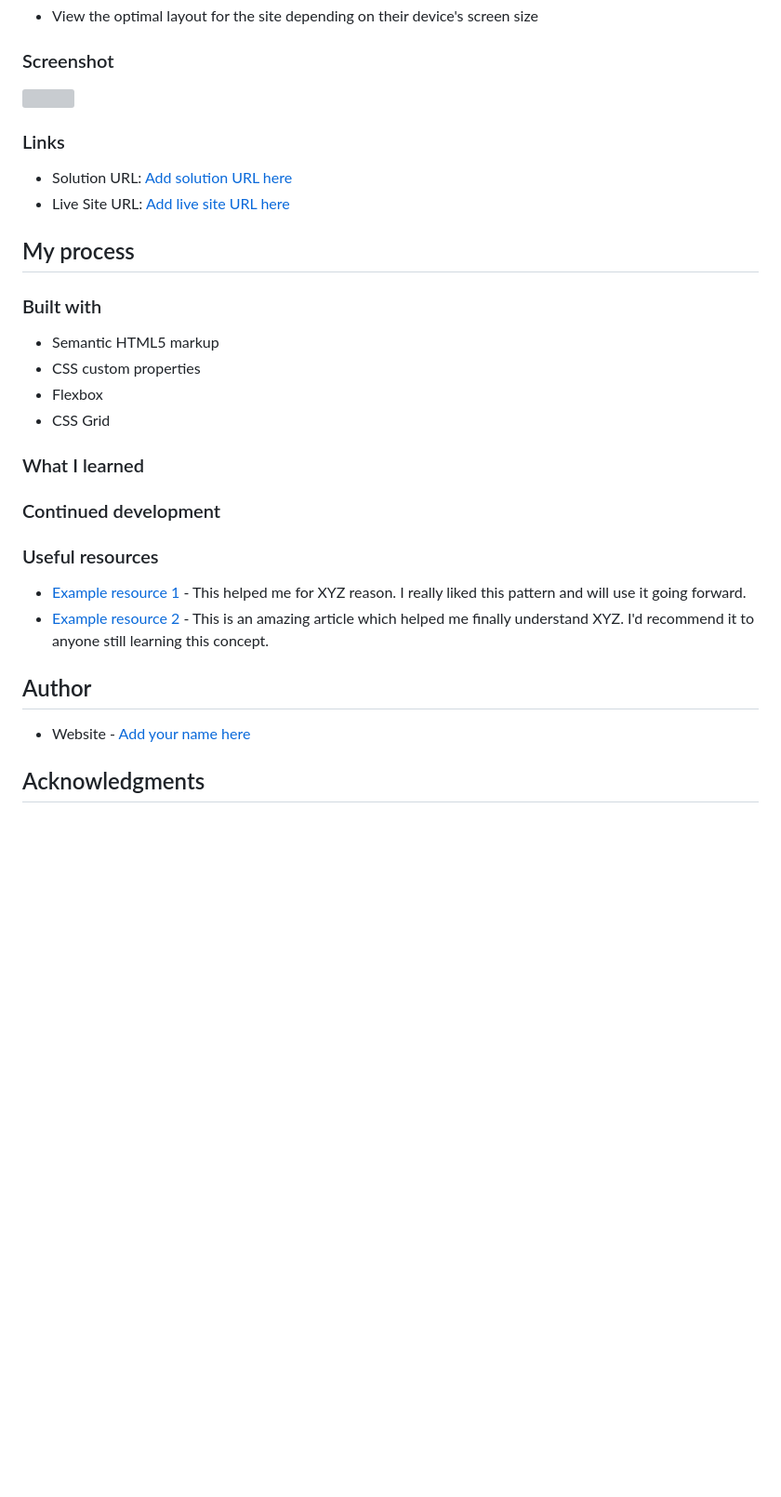
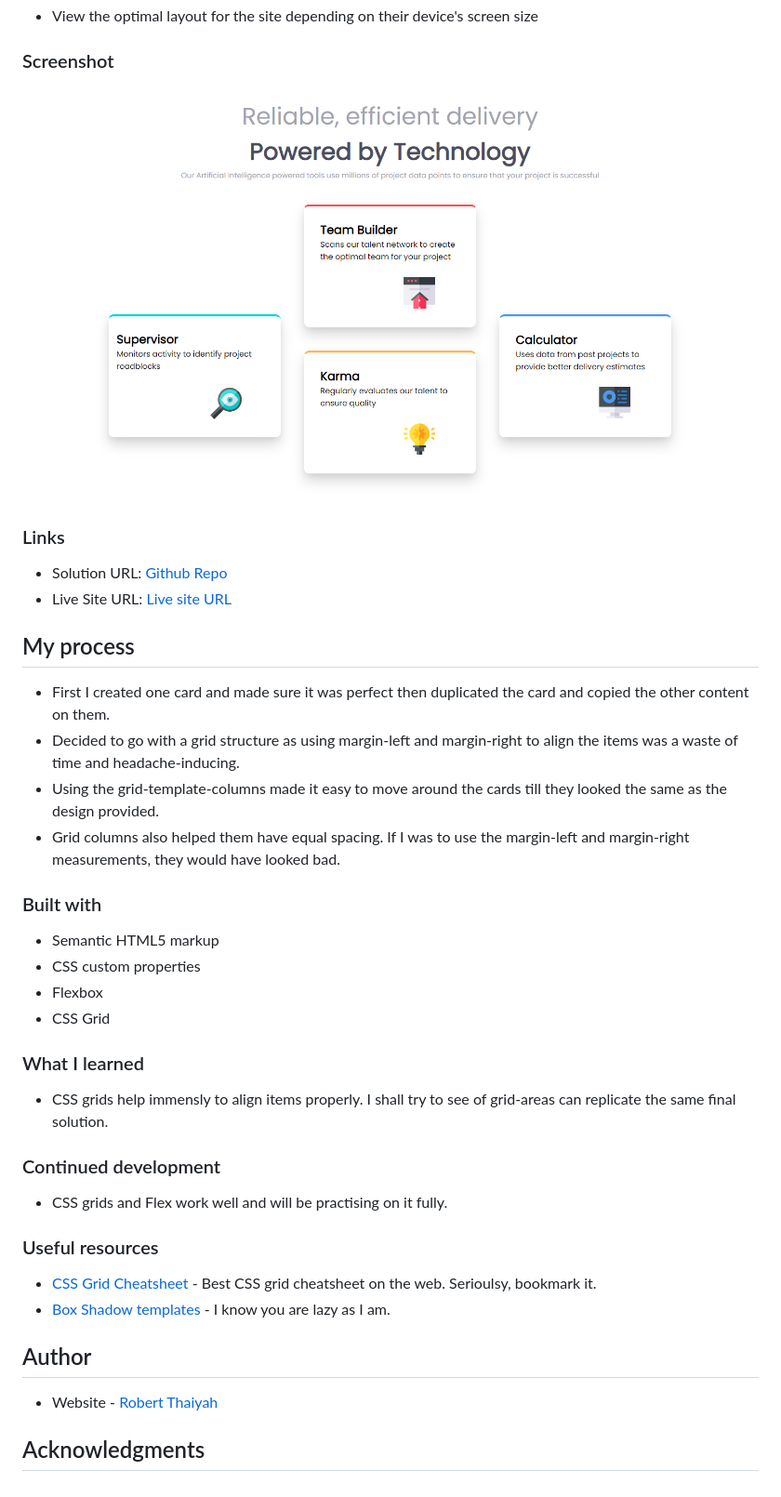
Before and after one commit to Robert-Thaiyah/four-card-section-feature, a Markdown page: README.md, the part around the change. Shown at 93% size. GitHub-like rendering; pictures changed too: images/screenshot.png (added); blank space fills up the shorter version; grey boxes are pictures that could not be loaded.

```diff
--- a/README.md
+++ b/README.md
@@ -27,15 +27,20 @@ Users should be able to:
 
 ### Screenshot
 
-![](./screenshot.jpg)
+![](./images/screenshot.png)
 
 
 ### Links
 
-- Solution URL: [Add solution URL here](https://your-solution-url.com)
-- Live Site URL: [Add live site URL here](https://your-live-site-url.com)
+- Solution URL: [Github Repo](https://github.com/Robert-Thaiyah/four-card-section-feature)
+- Live Site URL: [Live site URL](https://your-live-site-url.com)
 
 ## My process
+
+- First I created one card and made sure it was perfect then duplicated the card and copied the other content on them.
+- Decided to go with a grid structure as using margin-left and margin-right to align the items was a waste of time and headache-inducing.
+- Using the grid-template-columns made it easy to move around the cards till they looked the same as the design provided.
+- Grid columns also helped them have equal spacing. If I was to use the margin-left and margin-right measurements, they would have looked bad.
 
 ### Built with
 
@@ -46,18 +51,19 @@ Users should be able to:
 
 ### What I learned
 
+- CSS grids help immensly to align items properly. I shall try to see of grid-areas can replicate the same final solution.
 
 ### Continued development
 
+- CSS grids and Flex work well and will be practising on it fully.
 
 ### Useful resources
 
-- [Example resource 1](https://www.example.com) - This helped me for XYZ reason. I really liked this pattern and will use it going forward.
-- [Example resource 2](https://www.example.com) - This is an amazing article which helped me finally understand XYZ. I'd recommend it to anyone still learning this concept.
-
+- [CSS Grid Cheatsheet](https://grid.malven.co/) - Best CSS grid cheatsheet on the web. Serioulsy, bookmark it.
+- [Box Shadow templates](https://getcssscan.com/css-box-shadow-examples) - I know you are lazy as I am.
 
 ## Author
 
-- Website - [Add your name here](https://www.your-site.com)
+- Website - [Robert Thaiyah](https://github.com/Robert-Thaiyah)
 
 ## Acknowledgments
```
Also changed, not shown: style-guide.md (line endings or trailing spaces), 2 other files.
